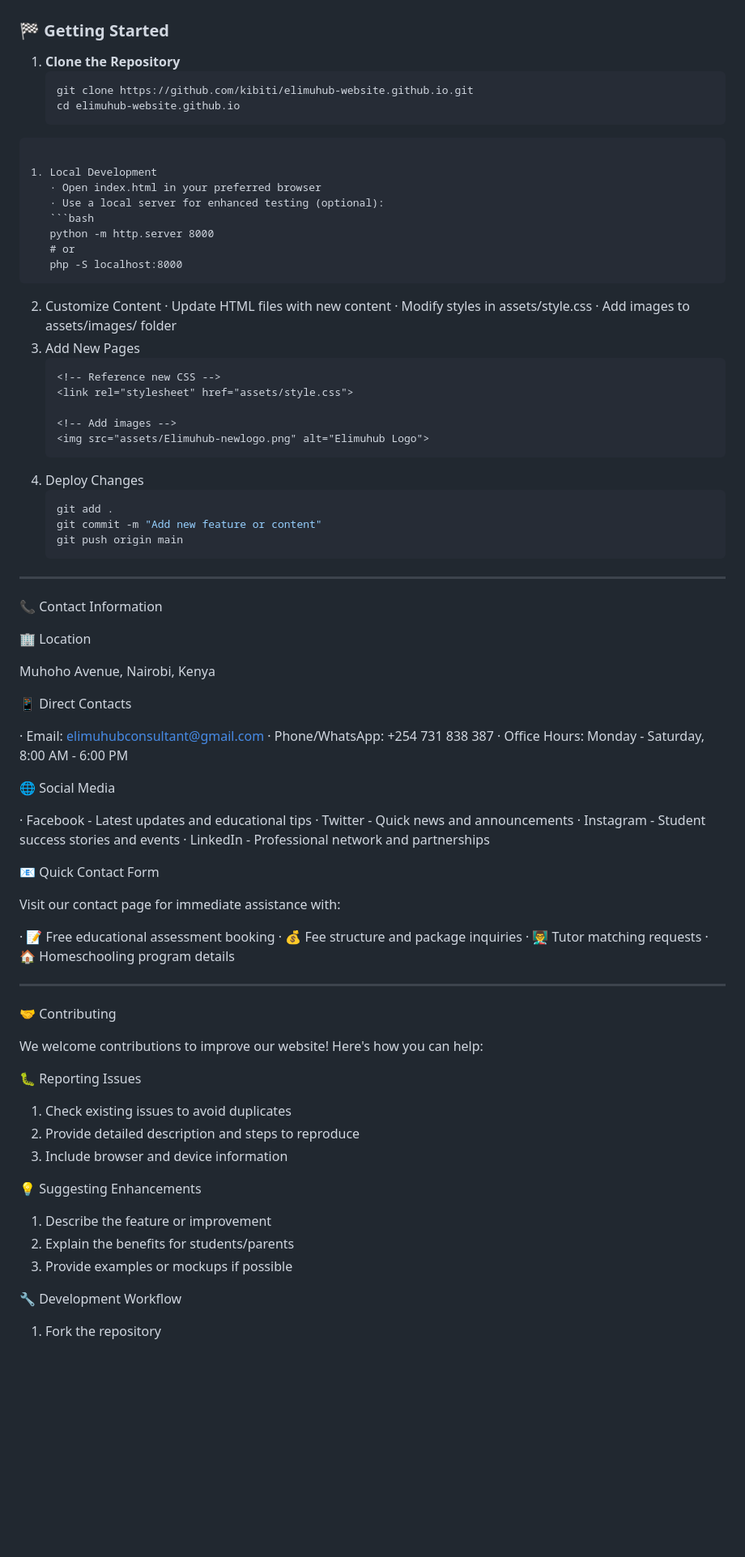
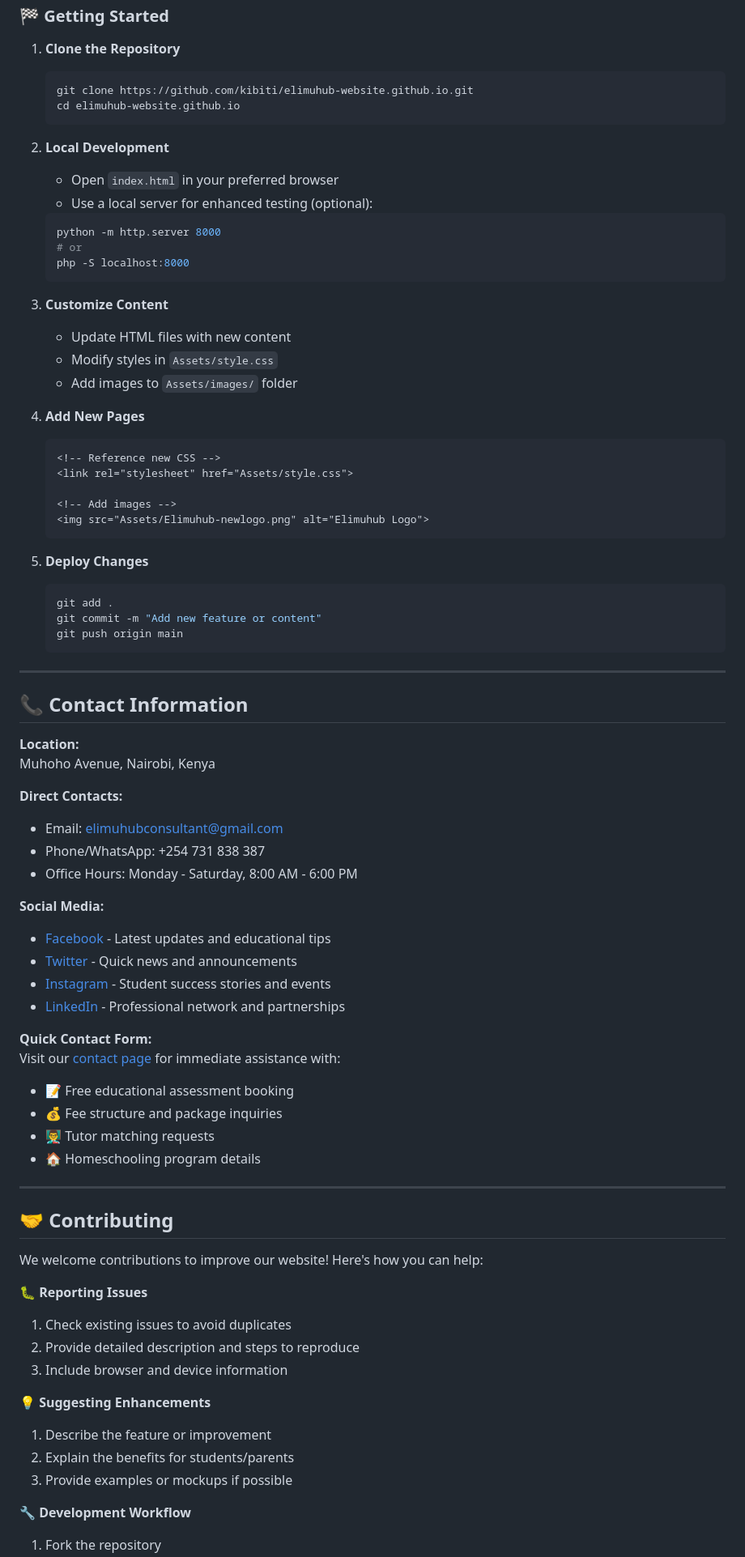
Before and after one commit to kibiti/elimuhub-website.github.io, a Markdown page: README.md, the part around the change printed below. Shown: that part at 81% size. GitHub-like rendering; blank space fills up the shorter version.

````diff
--- a/README.md
+++ b/README.md
@@ -111,29 +112,32 @@ elimuhub-website.github.io/
    ```bash
    git clone https://github.com/kibiti/elimuhub-website.github.io.git
    cd elimuhub-website.github.io
-```
+   ```
 
-1. Local Development
-   · Open index.html in your preferred browser
-   · Use a local server for enhanced testing (optional):
+2. **Local Development**
+   - Open `index.html` in your preferred browser
+   - Use a local server for enhanced testing (optional):
    ```bash
    python -m http.server 8000
    # or
    php -S localhost:8000
    ```
-2. Customize Content
-   · Update HTML files with new content
-   · Modify styles in assets/style.css
-   · Add images to assets/images/ folder
-3. Add New Pages
+
+3. **Customize Content**
+   - Update HTML files with new content
+   - Modify styles in `Assets/style.css`
+   - Add images to `Assets/images/` folder
+
+4. **Add New Pages**
    ```html
    <!-- Reference new CSS -->
-   <link rel="stylesheet" href="assets/style.css">
+   <link rel="stylesheet" href="Assets/style.css">
 
    <!-- Add images -->
-   <img src="assets/Elimuhub-newlogo.png" alt="Elimuhub Logo">
+   <img src="Assets/Elimuhub-newlogo.png" alt="Elimuhub Logo">
    ```
-4. Deploy Changes
+
+5. **Deploy Changes**
    ```bash
    git add .
    git commit -m "Add new feature or content"
@@ -142,52 +146,44 @@ elimuhub-website.github.io/
 
 ---
 
-📞 Contact Information
+## 📞 Contact Information
 
-🏢 Location
-
+**Location:**
 Muhoho Avenue, Nairobi, Kenya
 
-📱 Direct Contacts
+**Direct Contacts:**
+- Email: elimuhubconsultant@gmail.com
+- Phone/WhatsApp: +254 731 838 387
+- Office Hours: Monday - Saturday, 8:00 AM - 6:00 PM
 
-· Email: elimuhubconsultant@gmail.com
-· Phone/WhatsApp: +254 731 838 387
-· Office Hours: Monday - Saturday, 8:00 AM - 6:00 PM
+**Social Media:**
+- [Facebook](https://facebook.com/elimuhub) - Latest updates and educational tips
+- [Twitter](https://twitter.com/elimuhub) - Quick news and announcements
+- [Instagram](https://instagram.com/elimuhub) - Student success stories and events
+- [LinkedIn](https://linkedin.com/company/elimuhub) - Professional network and partnerships
 
-🌐 Social Media
-
-· Facebook - Latest updates and educational tips
-· Twitter - Quick news and announcements
-· Instagram - Student success stories and events
-· LinkedIn - Professional network and partnerships
-
-📧 Quick Contact Form
-
-Visit our contact page for immediate assistance with:
-
-· 📝 Free educational assessment booking
-· 💰 Fee structure and package inquiries
-· 👨‍🏫 Tutor matching requests
-· 🏠 Homeschooling program details
+**Quick Contact Form:**
+Visit our [contact page](contact.html) for immediate assistance with:
+- 📝 Free educational assessment booking
+- 💰 Fee structure and package inquiries
+- 👨‍🏫 Tutor matching requests
+- 🏠 Homeschooling program details
 
 ---
 
-🤝 Contributing
+## 🤝 Contributing
 
 We welcome contributions to improve our website! Here's how you can help:
 
-🐛 Reporting Issues
-
+**🐛 Reporting Issues**
 1. Check existing issues to avoid duplicates
 2. Provide detailed description and steps to reproduce
 3. Include browser and device information
 
-💡 Suggesting Enhancements
-
+**💡 Suggesting Enhancements**
 1. Describe the feature or improvement
 2. Explain the benefits for students/parents
 3. Provide examples or mockups if possible
 
-🔧 Development Workflow
-
+**🔧 Development Workflow**
 1. Fork the repository
````
Also changed, not shown: other parts of README.md (+54 -60 lines).
